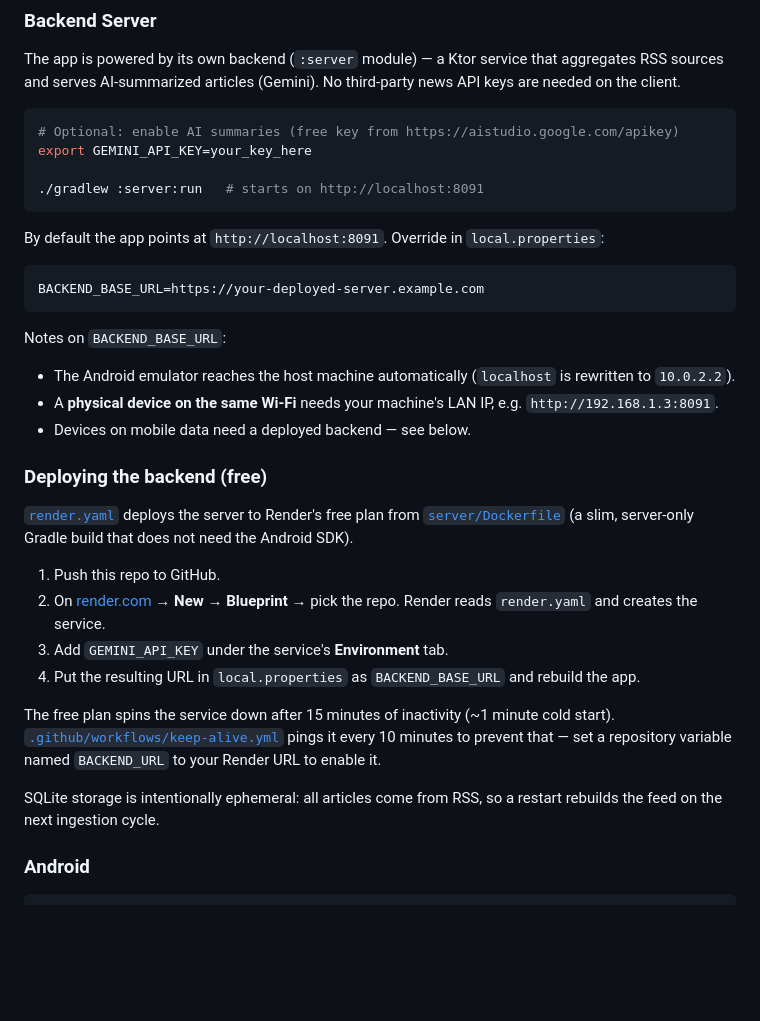
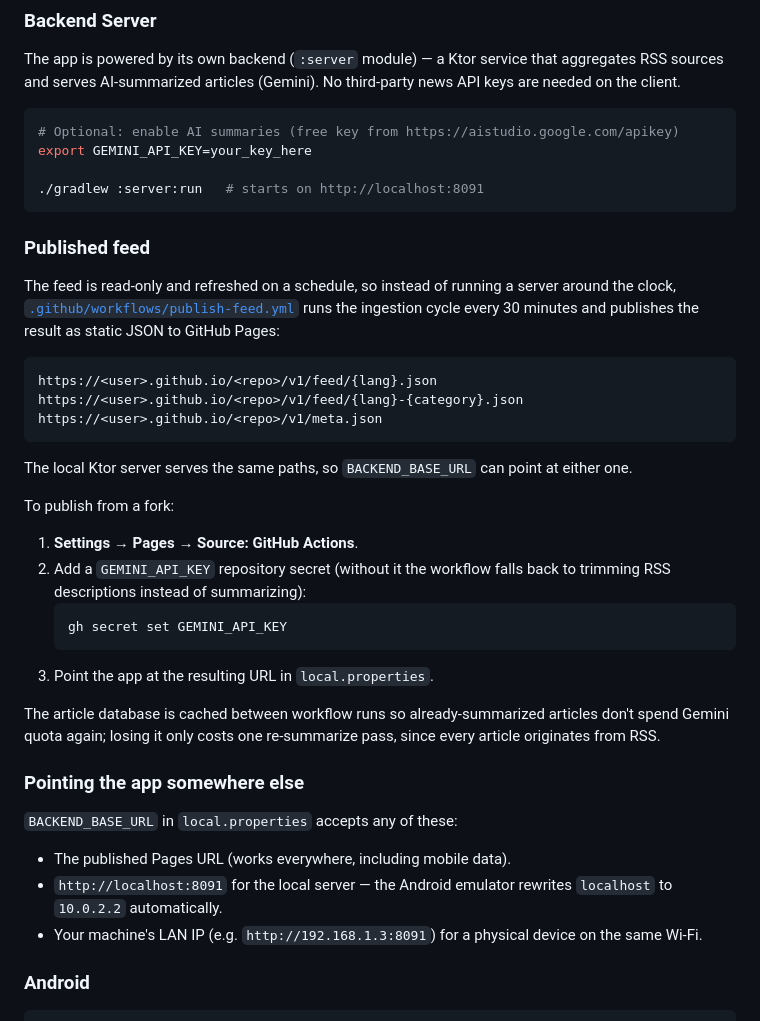
Before and after one commit to mahmoudibrahimabdulfattah/NewsShortsCMP, a Markdown page: README.md, the part around the change. Drawn GitHub-style; blank space fills up the shorter version.

Commit message:
Document the published feed and drop the Render instructions

````diff
--- a/README.md
+++ b/README.md
@@ -116,41 +116,46 @@ export GEMINI_API_KEY=your_key_here
 ./gradlew :server:run   # starts on http://localhost:8091
 ```
 
-By default the app points at `http://localhost:8091`. Override in
-`local.properties`:
+### Published feed
 
-```properties
-BACKEND_BASE_URL=https://your-deployed-server.example.com
+The feed is read-only and refreshed on a schedule, so instead of running a
+server around the clock,
+[`.github/workflows/publish-feed.yml`](.github/workflows/publish-feed.yml) runs
+the ingestion cycle every 30 minutes and publishes the result as static JSON to
+GitHub Pages:
+
+```
+https://<user>.github.io/<repo>/v1/feed/{lang}.json
+https://<user>.github.io/<repo>/v1/feed/{lang}-{category}.json
+https://<user>.github.io/<repo>/v1/meta.json
 ```
 
-Notes on `BACKEND_BASE_URL`:
+The local Ktor server serves the same paths, so `BACKEND_BASE_URL` can point at
+either one.
 
-- The Android emulator reaches the host machine automatically (`localhost` is
-  rewritten to `10.0.2.2`).
-- A **physical device on the same Wi-Fi** needs your machine's LAN IP, e.g.
-  `http://192.168.1.3:8091`.
-- Devices on mobile data need a deployed backend — see below.
+To publish from a fork:
 
-### Deploying the backend (free)
+1. **Settings → Pages → Source: GitHub Actions**.
+2. Add a `GEMINI_API_KEY` repository secret (without it the workflow falls back
+   to trimming RSS descriptions instead of summarizing):
+   ```bash
+   gh secret set GEMINI_API_KEY
+   ```
+3. Point the app at the resulting URL in `local.properties`.
 
-[`render.yaml`](render.yaml) deploys the server to Render's free plan from
-[`server/Dockerfile`](server/Dockerfile) (a slim, server-only Gradle build that
-does not need the Android SDK).
+The article database is cached between workflow runs so already-summarized
+articles don't spend Gemini quota again; losing it only costs one re-summarize
+pass, since every article originates from RSS.
 
-1. Push this repo to GitHub.
-2. On [render.com](https://render.com) → **New → Blueprint** → pick the repo.
-   Render reads `render.yaml` and creates the service.
-3. Add `GEMINI_API_KEY` under the service's **Environment** tab.
-4. Put the resulting URL in `local.properties` as `BACKEND_BASE_URL` and rebuild
-   the app.
+### Pointing the app somewhere else
 
-The free plan spins the service down after 15 minutes of inactivity (~1 minute
-cold start). [`.github/workflows/keep-alive.yml`](.github/workflows/keep-alive.yml)
-pings it every 10 minutes to prevent that — set a repository variable named
-`BACKEND_URL` to your Render URL to enable it.
+`BACKEND_BASE_URL` in `local.properties` accepts any of these:
 
-SQLite storage is intentionally ephemeral: all articles come from RSS, so a
-restart rebuilds the feed on the next ingestion cycle.
+- The published Pages URL (works everywhere, including mobile data).
+- `http://localhost:8091` for the local server — the Android emulator rewrites
+  `localhost` to `10.0.2.2` automatically.
+- Your machine's LAN IP (e.g. `http://192.168.1.3:8091`) for a physical device
+  on the same Wi-Fi.
 
 ### Android
 
````
